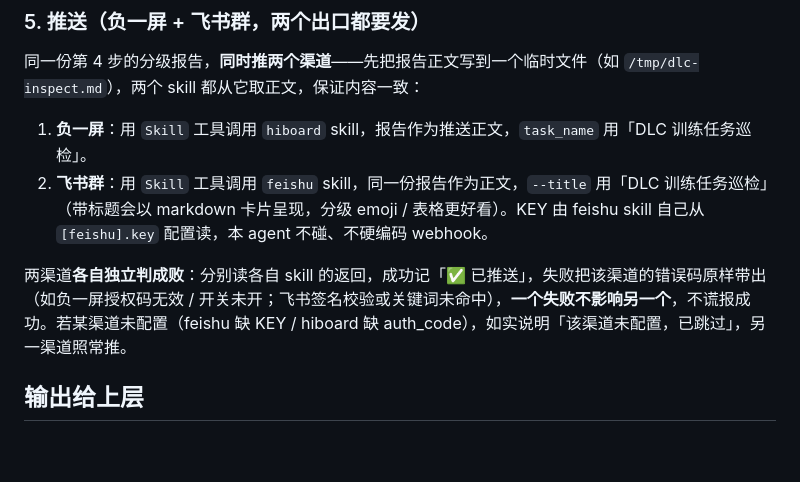
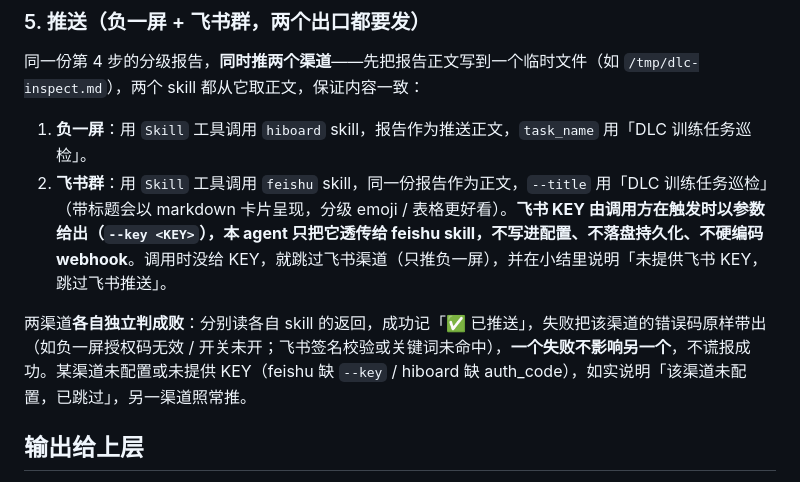
Before and after one commit to yezhengmao1/navi, a Markdown page: .claude/agents/dlc-inspector.md, the part around the change. Drawn GitHub-style; blank space fills up the shorter version.

```diff
--- a/.claude/agents/dlc-inspector.md
+++ b/.claude/agents/dlc-inspector.md
@@ -56,9 +56,9 @@ GPU=0 的辅助任务（convert-ckpt 等）已默认过滤——不是训练任
 同一份第 4 步的分级报告，**同时推两个渠道**——先把报告正文写到一个临时文件（如 `/tmp/dlc-inspect.md`），两个 skill 都从它取正文，保证内容一致：
 
 1. **负一屏**：用 `Skill` 工具调用 `hiboard` skill，报告作为推送正文，`task_name` 用「DLC 训练任务巡检」。
-2. **飞书群**：用 `Skill` 工具调用 `feishu` skill，同一份报告作为正文，`--title` 用「DLC 训练任务巡检」（带标题会以 markdown 卡片呈现，分级 emoji / 表格更好看）。KEY 由 feishu skill 自己从 `[feishu].key` 配置读，本 agent 不碰、不硬编码 webhook。
+2. **飞书群**：用 `Skill` 工具调用 `feishu` skill，同一份报告作为正文，`--title` 用「DLC 训练任务巡检」（带标题会以 markdown 卡片呈现，分级 emoji / 表格更好看）。**飞书 KEY 由调用方在触发时以参数给出（`--key <KEY>`），本 agent 只把它透传给 feishu skill，不写进配置、不落盘持久化、不硬编码 webhook**。调用时没给 KEY，就跳过飞书渠道（只推负一屏），并在小结里说明「未提供飞书 KEY，跳过飞书推送」。
 
-两渠道**各自独立判成败**：分别读各自 skill 的返回，成功记「✅ 已推送」，失败把该渠道的错误码原样带出（如负一屏授权码无效 / 开关未开；飞书签名校验或关键词未命中），**一个失败不影响另一个**，不谎报成功。若某渠道未配置（feishu 缺 KEY / hiboard 缺 auth_code），如实说明「该渠道未配置，已跳过」，另一渠道照常推。
+两渠道**各自独立判成败**：分别读各自 skill 的返回，成功记「✅ 已推送」，失败把该渠道的错误码原样带出（如负一屏授权码无效 / 开关未开；飞书签名校验或关键词未命中），**一个失败不影响另一个**，不谎报成功。某渠道未配置或未提供 KEY（feishu 缺 `--key` / hiboard 缺 auth_code），如实说明「该渠道未配置，已跳过」，另一渠道照常推。
 
 ## 输出给上层
 
```
Also changed, not shown: .claude/CLAUDE.md (+5 -3 lines).
